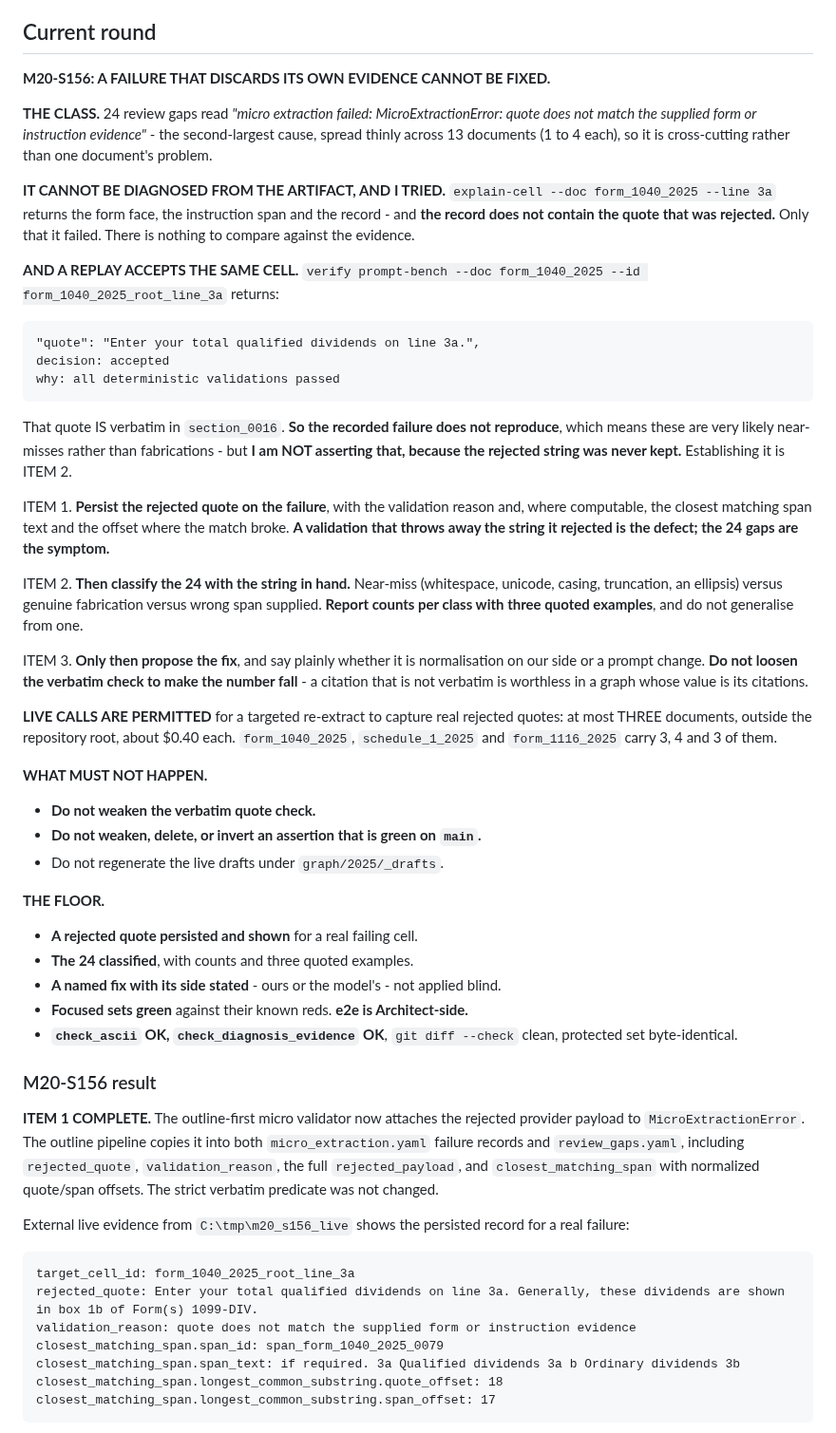
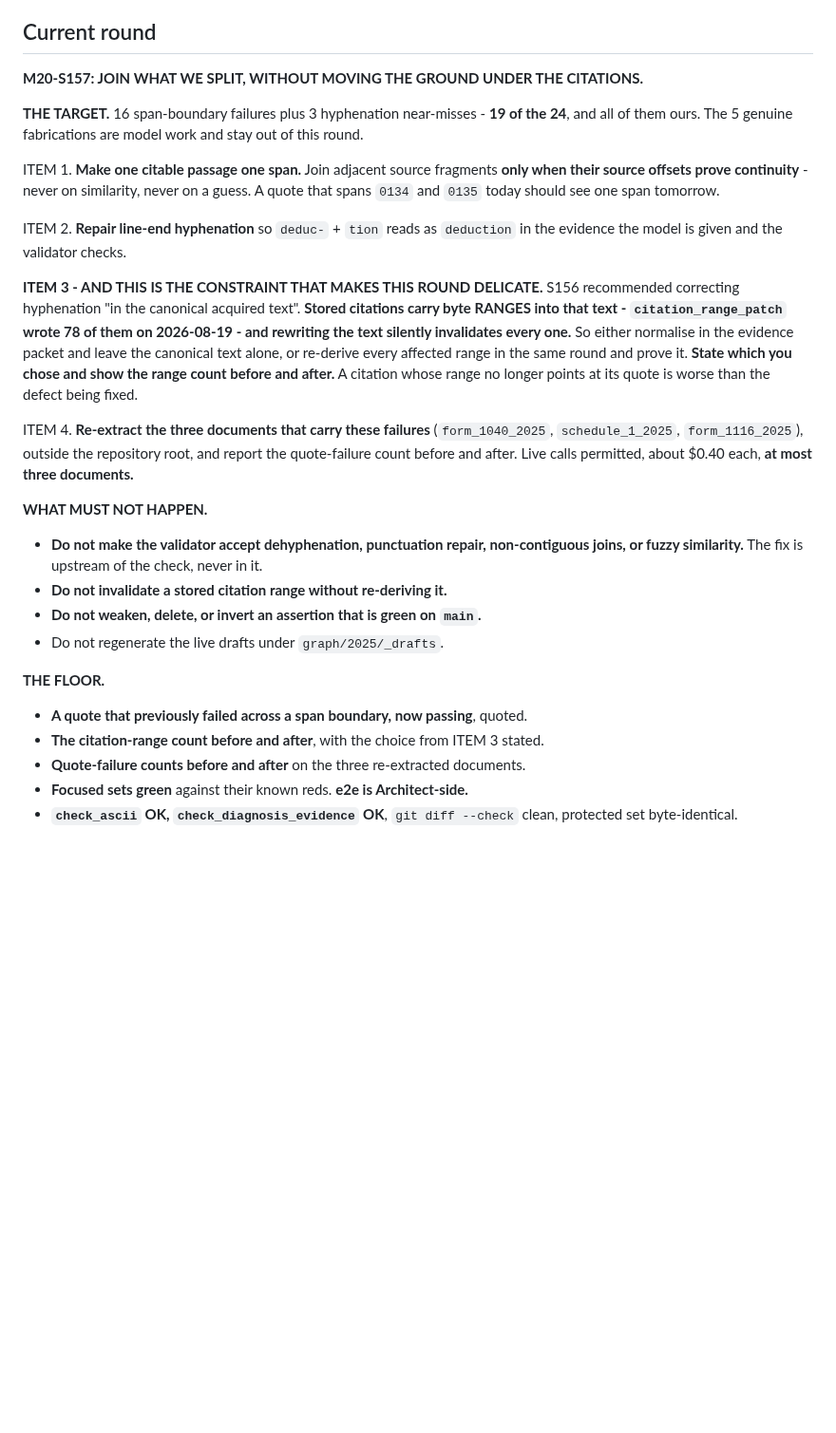
Before and after one commit to JohnKruse/tax_graph, a Markdown page: plans/AGENT_HANDOFF.md, the part around one of its changes. Shown at 95% size. GitHub-like rendering; blank space fills up the shorter version.

```diff
--- a/plans/AGENT_HANDOFF.md
+++ b/plans/AGENT_HANDOFF.md
@@ -406,72 +430,41 @@ do-not-drop-`quoted_text` constraint. They are no longer repeated here.
 
 ## Current round
 
-**M20-S156: A FAILURE THAT DISCARDS ITS OWN EVIDENCE CANNOT BE FIXED.**
+**M20-S157: JOIN WHAT WE SPLIT, WITHOUT MOVING THE GROUND UNDER THE CITATIONS.**
 
-**THE CLASS.** 24 review gaps read *"micro extraction failed: MicroExtractionError: quote does not
-match the supplied form or instruction evidence"* - the second-largest cause, spread thinly across
-13 documents (1 to 4 each), so it is cross-cutting rather than one document's problem.
+**THE TARGET.** 16 span-boundary failures plus 3 hyphenation near-misses - **19 of the 24**, and all
+of them ours. The 5 genuine fabrications are model work and stay out of this round.
 
-**IT CANNOT BE DIAGNOSED FROM THE ARTIFACT, AND I TRIED.** `explain-cell --doc form_1040_2025
---line 3a` returns the form face, the instruction span and the record - and **the record does not
-contain the quote that was rejected.** Only that it failed. There is nothing to compare against the
-evidence.
+ITEM 1. **Make one citable passage one span.** Join adjacent source fragments **only when their
+source offsets prove continuity** - never on similarity, never on a guess. A quote that spans
+`0134` and `0135` today should see one span tomorrow.
 
-**AND A REPLAY ACCEPTS THE SAME CELL.** `verify prompt-bench --doc form_1040_2025 --id
-form_1040_2025_root_line_3a` returns:
+ITEM 2. **Repair line-end hyphenation** so `deduc-` + `tion` reads as `deduction` in the evidence
+the model is given and the validator checks.
 
-    "quote": "Enter your total qualified dividends on line 3a.",
-    decision: accepted
-    why: all deterministic validations passed
+**ITEM 3 - AND THIS IS THE CONSTRAINT THAT MAKES THIS ROUND DELICATE.** S156 recommended correcting
+hyphenation "in the canonical acquired text". **Stored citations carry byte RANGES into that text -
+`citation_range_patch` wrote 78 of them on 2026-08-19 - and rewriting the text silently invalidates
+every one.** So either normalise in the evidence packet and leave the canonical text alone, or
+re-derive every affected range in the same round and prove it. **State which you chose and show the
+range count before and after.** A citation whose range no longer points at its quote is worse than
+the defect being fixed.
 
-That quote IS verbatim in `section_0016`. **So the recorded failure does not reproduce**, which
-means these are very likely near-misses rather than fabrications - but **I am NOT asserting that,
-because the rejected string was never kept.** Establishing it is ITEM 2.
-
-ITEM 1. **Persist the rejected quote on the failure**, with the validation reason and, where
-computable, the closest matching span text and the offset where the match broke. **A validation that
-throws away the string it rejected is the defect; the 24 gaps are the symptom.**
-
-ITEM 2. **Then classify the 24 with the string in hand.** Near-miss (whitespace, unicode, casing,
-truncation, an ellipsis) versus genuine fabrication versus wrong span supplied. **Report counts per
-class with three quoted examples**, and do not generalise from one.
-
-ITEM 3. **Only then propose the fix**, and say plainly whether it is normalisation on our side or a
-prompt change. **Do not loosen the verbatim check to make the number fall** - a citation that is not
-verbatim is worthless in a graph whose value is its citations.
-
-**LIVE CALLS ARE PERMITTED** for a targeted re-extract to capture real rejected quotes: at most
-THREE documents, outside the repository root, about $0.40 each. `form_1040_2025`, `schedule_1_2025`
-and `form_1116_2025` carry 3, 4 and 3 of them.
+ITEM 4. **Re-extract the three documents that carry these failures** (`form_1040_2025`,
+`schedule_1_2025`, `form_1116_2025`), outside the repository root, and report the quote-failure
+count before and after. Live calls permitted, about $0.40 each, **at most three documents.**
 
 **WHAT MUST NOT HAPPEN.**
-- **Do not weaken the verbatim quote check.**
+- **Do not make the validator accept dehyphenation, punctuation repair, non-contiguous joins, or
+  fuzzy similarity.** The fix is upstream of the check, never in it.
+- **Do not invalidate a stored citation range without re-deriving it.**
 - **Do not weaken, delete, or invert an assertion that is green on `main`.**
 - Do not regenerate the live drafts under `graph/2025/_drafts`.
 
 **THE FLOOR.**
-- **A rejected quote persisted and shown** for a real failing cell.
-- **The 24 classified**, with counts and three quoted examples.
-- **A named fix with its side stated** - ours or the model's - not applied blind.
+- **A quote that previously failed across a span boundary, now passing**, quoted.
+- **The citation-range count before and after**, with the choice from ITEM 3 stated.
+- **Quote-failure counts before and after** on the three re-extracted documents.
 - **Focused sets green** against their known reds. **e2e is Architect-side.**
 - **`check_ascii` OK, `check_diagnosis_evidence` OK**, `git diff --check` clean, protected set
   byte-identical.
-
-### M20-S156 result
-
-**ITEM 1 COMPLETE.** The outline-first micro validator now attaches the rejected provider
-payload to `MicroExtractionError`. The outline pipeline copies it into both `micro_extraction.yaml`
-failure records and `review_gaps.yaml`, including `rejected_quote`, `validation_reason`, the full
-`rejected_payload`, and `closest_matching_span` with normalized quote/span offsets. The strict
-verbatim predicate was not changed.
-
-External live evidence from `C:\tmp\m20_s156_live` shows the persisted record for a real failure:
-
-    target_cell_id: form_1040_2025_root_line_3a
-    rejected_quote: Enter your total qualified dividends on line 3a. Generally, these dividends are shown in box 1b of Form(s) 1099-DIV.
-    validation_reason: quote does not match the supplied form or instruction evidence
-    closest_matching_span.span_id: span_form_1040_2025_0079
-    closest_matching_span.span_text: if required. 3a Qualified dividends 3a b Ordinary dividends 3b
-    closest_matching_span.longest_common_substring.quote_offset: 18
-    closest_matching_span.longest_common_substring.span_offset: 17
-
```
Also changed, not shown: other parts of plans/AGENT_HANDOFF.md (+26 -67 lines).
